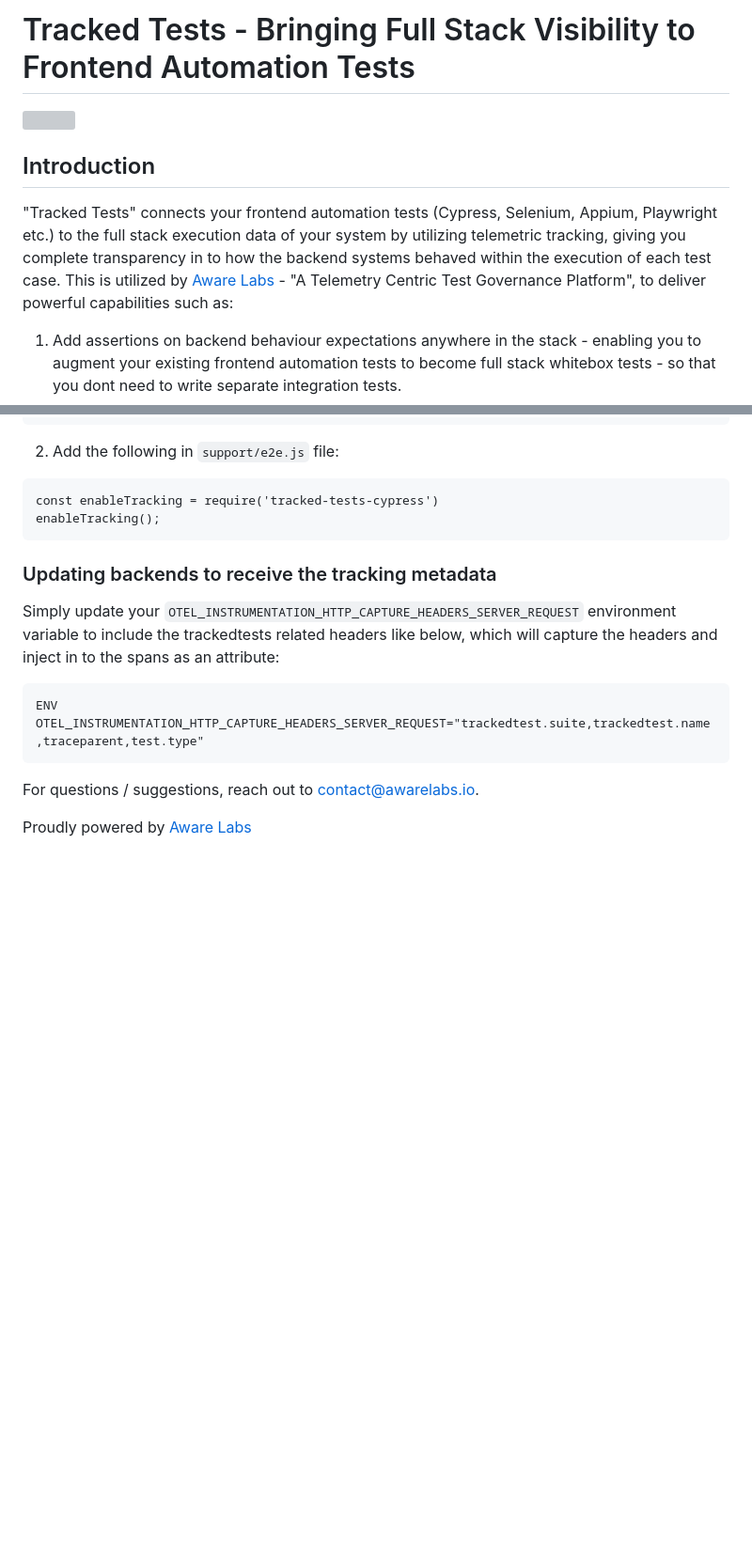
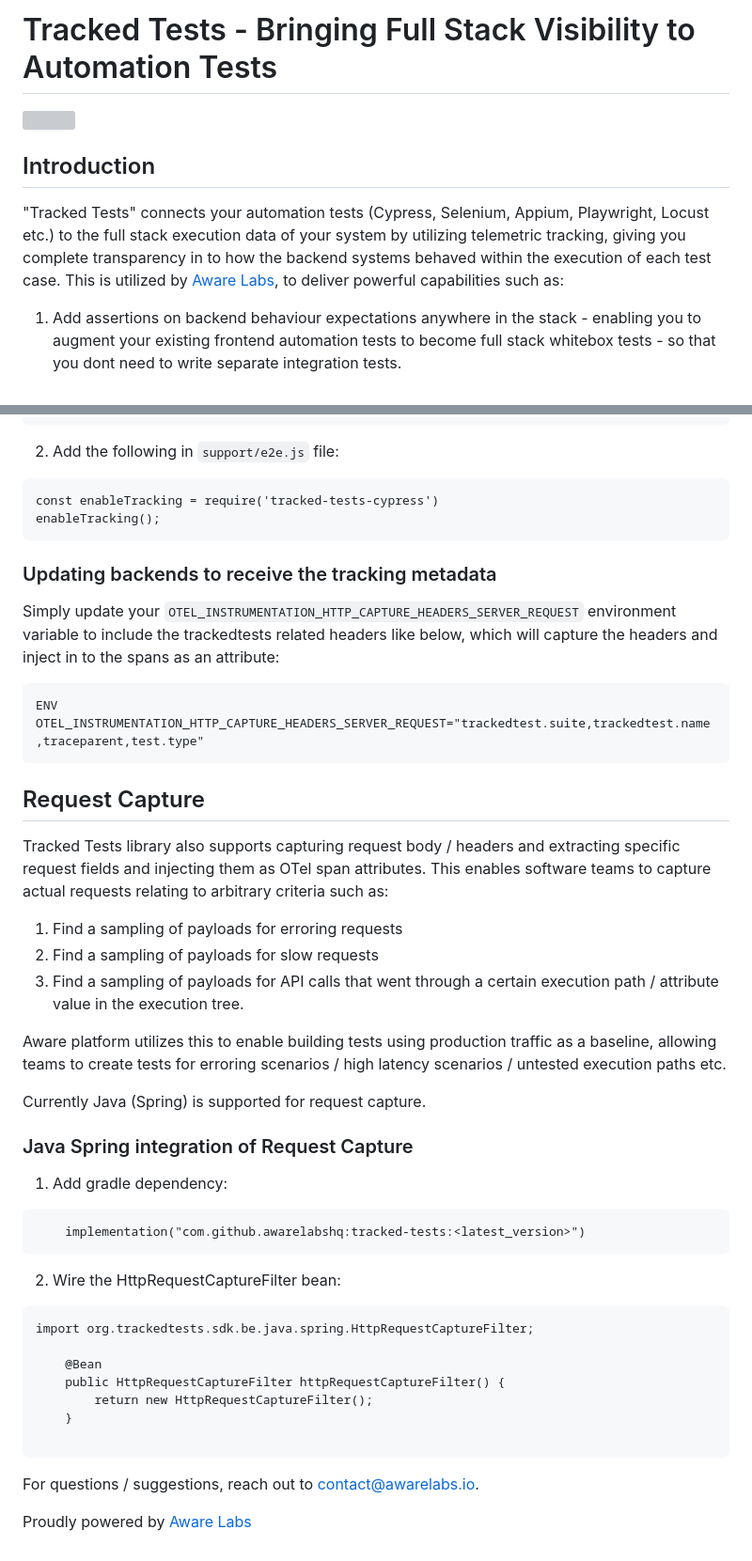
Before and after one commit to awarelabshq/testchimp-sdk, a Markdown page: README.md, 2 parts joined by grey strips. Shown: that part at 94% size. Rendered like a GitHub page; blank space fills up the shorter version; grey boxes are pictures that could not be loaded.

````diff
--- a/README.md
+++ b/README.md
@@ -1,9 +1,9 @@
-# Tracked Tests - Bringing Full Stack Visibility to Frontend Automation Tests
+# Tracked Tests - Bringing Full Stack Visibility to Automation Tests
 [![](https://jitpack.io/v/awarelabshq/tracked-tests.svg)](https://jitpack.io/#awarelabshq/tracked-tests)
 
 ## Introduction
 
-"Tracked Tests" connects your frontend automation tests (Cypress, Selenium, Appium, Playwright etc.) to the full stack execution data of your system by utilizing telemetric tracking, giving you complete transparency in to how the backend systems behaved within the execution of each test case. This is utilized by [Aware Labs](https://awarelabs.io) - "A Telemetry Centric Test Governance Platform", to deliver powerful capabilities such as:
+"Tracked Tests" connects your automation tests (Cypress, Selenium, Appium, Playwright, Locust etc.) to the full stack execution data of your system by utilizing telemetric tracking, giving you complete transparency in to how the backend systems behaved within the execution of each test case. This is utilized by [Aware Labs](https://awarelabs.io), to deliver powerful capabilities such as:
 1) Add assertions on backend behaviour expectations anywhere in the stack - enabling you to augment your existing frontend automation tests to become full stack whitebox tests - so that you dont need to write separate integration tests.
 2) Identify root causes faster when a test fails by leveraging the full stack visibility of what happened in each layer of your backend when serving the requests made within the frontend test
 3) Enable powerful governance functionalities such as identify production execution paths of related flows that are not covered by a given test case - helping you to plan how to improve the test case
@@ -63,6 +60,36 @@
 ENV OTEL_INSTRUMENTATION_HTTP_CAPTURE_HEADERS_SERVER_REQUEST="trackedtest.suite,trackedtest.name,traceparent,test.type"
 ```
 
+## Request Capture
+
+Tracked Tests library also supports capturing request body / headers and extracting specific request fields and injecting them as OTel span attributes. This enables software teams to capture actual requests relating to arbitrary criteria such as:
+1) Find a sampling of payloads for erroring requests
+2) Find a sampling of payloads for slow requests
+3) Find a sampling of payloads for API calls that went through a certain execution path / attribute value in the execution tree.
+
+Aware platform utilizes this to enable building tests using production traffic as a baseline, allowing teams to create tests for erroring scenarios / high latency scenarios / untested execution paths etc.
+
+Currently Java (Spring) is supported for request capture.
+
+### Java Spring integration of Request Capture
+
+1) Add gradle dependency:
+
+```
+    implementation("com.github.awarelabshq:tracked-tests:<latest_version>")
+```
+
+2) Wire the HttpRequestCaptureFilter bean:
+
+```
+import org.trackedtests.sdk.be.java.spring.HttpRequestCaptureFilter;
+
+    @Bean
+    public HttpRequestCaptureFilter httpRequestCaptureFilter() {
+        return new HttpRequestCaptureFilter();
+    }
+
+```
 
 For questions / suggestions, reach out to [contact@awarelabs.io](mailto:contact@awarelabs.io).
 
````
Also changed, not shown: other parts of README.md (+1 -4 lines).
